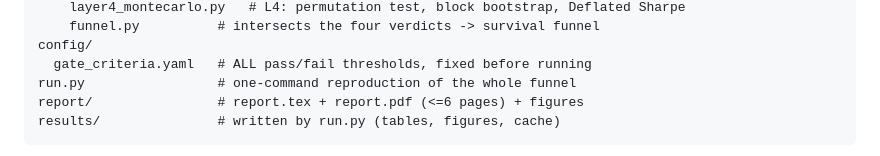
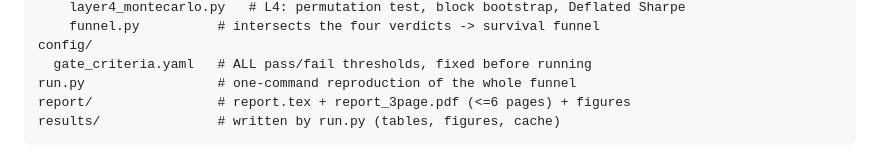
Before and after one commit to HMphysics/AlphaFactory, a Markdown page: README.md, the part around the change. Drawn GitHub-style.

````diff
--- a/README.md
+++ b/README.md
@@ -79,7 +79,7 @@ alphafactory/
 config/
   gate_criteria.yaml   # ALL pass/fail thresholds, fixed before running
 run.py                 # one-command reproduction of the whole funnel
-report/                # report.tex + report.pdf (<=6 pages) + figures
+report/                # report.tex + report_3page.pdf (<=6 pages) + figures
 results/               # written by run.py (tables, figures, cache)
 ```
 
````
